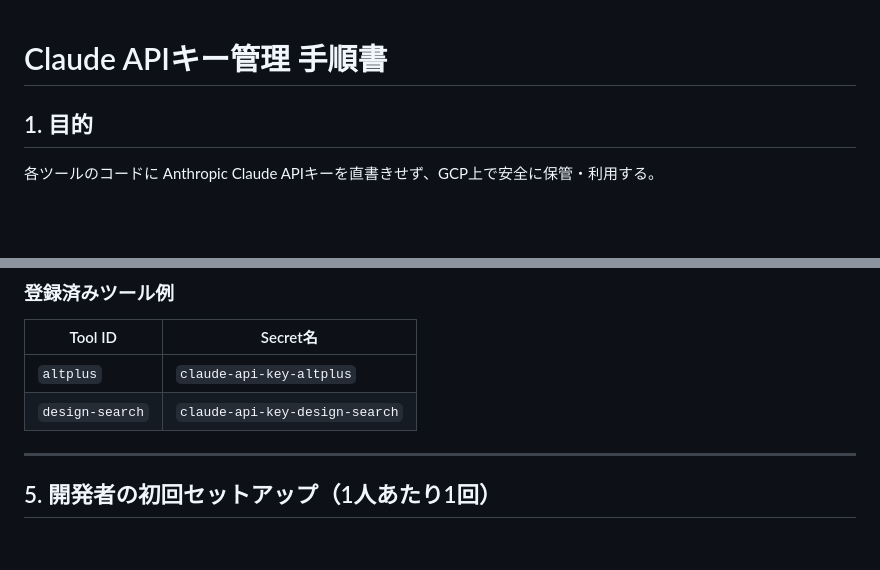
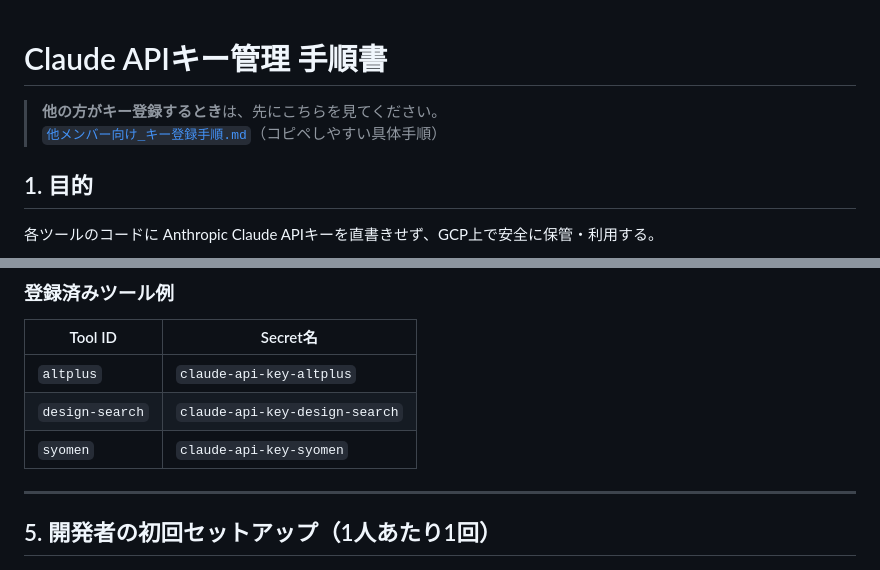
Before and after one commit to shinohara-t-8/claude-api-proxy, a Markdown page: 手順書.md, 2 parts joined by grey strips. Drawn GitHub-style; blank space fills up the shorter version.

```diff
--- a/手順書.md
+++ b/手順書.md
@@ -1,4 +1,7 @@
 # Claude APIキー管理 手順書
+
+> **他の方がキー登録するとき**は、先にこちらを見てください。
+> [`他メンバー向け_キー登録手順.md`](./他メンバー向け_キー登録手順.md)（コピペしやすい具体手順）
 
 ## 1. 目的
 
@@ -56,6 +59,7 @@
 |---|---|
 | `altplus` | `claude-api-key-altplus` |
 | `design-search` | `claude-api-key-design-search` |
+| `syomen` | `claude-api-key-syomen` |
 
 ---
 
```
Also changed, not shown: 他メンバー向け_キー登録手順.md (added, +188 -0 lines).
